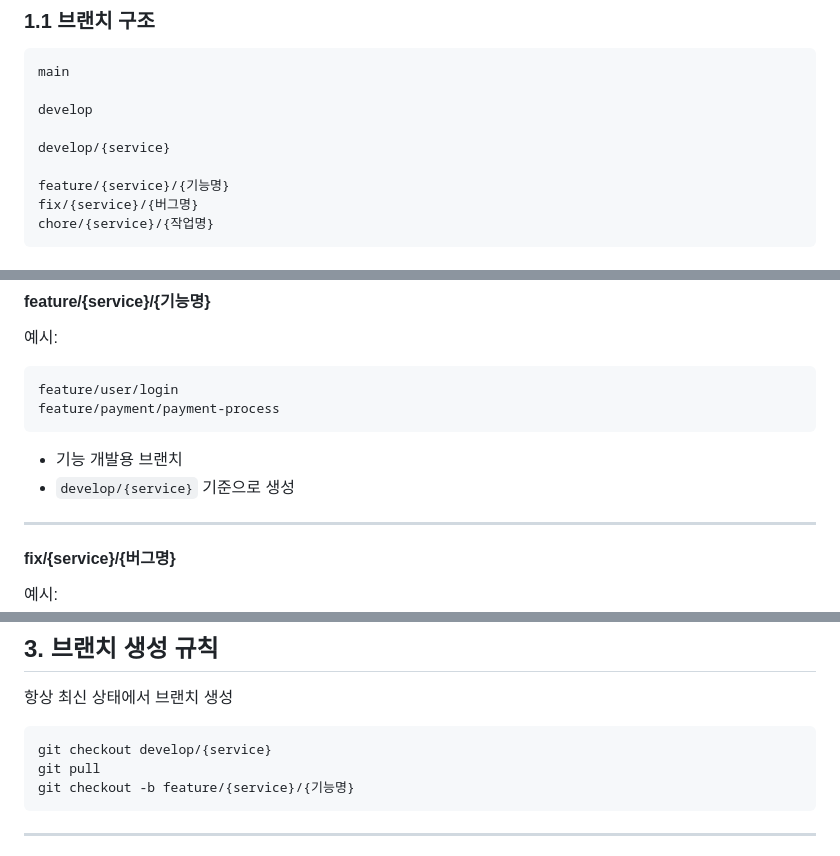
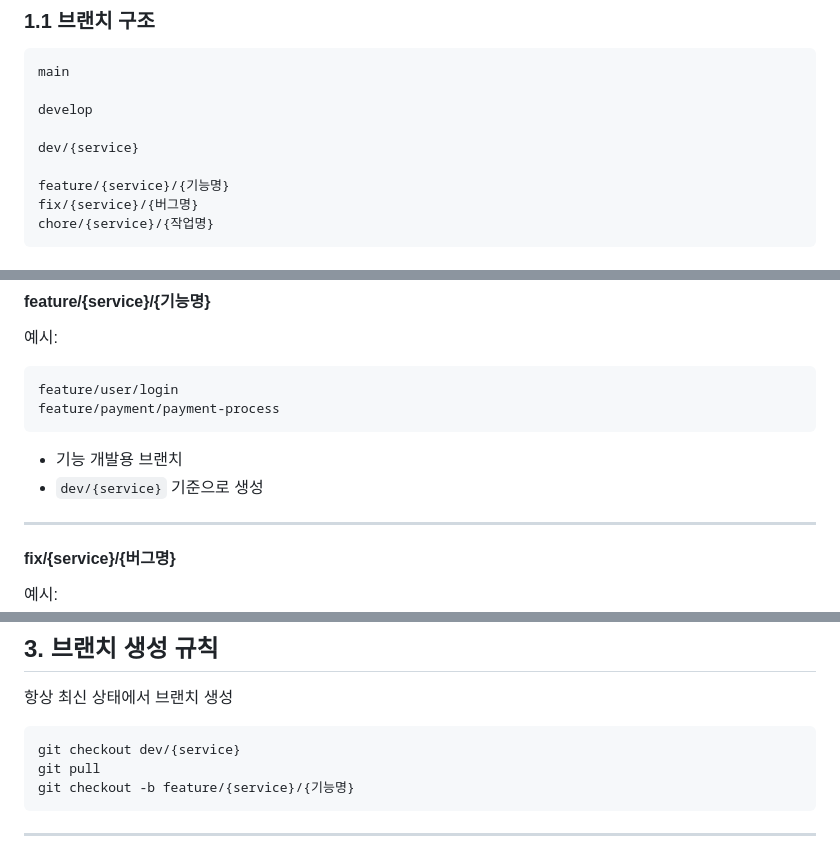
Before and after one commit to prgrms-be-adv-devcourse/beadv5_5_3M_BE, a Markdown page: README.md, 3 parts joined by grey strips. Rendered like a GitHub page.

````diff
--- a/README.md
+++ b/README.md
@@ -9,7 +9,7 @@ main
 
 develop
 
-develop/{service}
+dev/{service}
 
 feature/{service}/{기능명}
 fix/{service}/{버그명}
@@ -62,7 +62,7 @@ feature/payment/payment-process
 ```
 
 * 기능 개발용 브랜치
-* `develop/{service}` 기준으로 생성
+* `dev/{service}` 기준으로 생성
 
 ---
 
@@ -139,7 +139,7 @@ develop → main (PR)
 항상 최신 상태에서 브랜치 생성
 
 ```
-git checkout develop/{service}
+git checkout dev/{service}
 git pull
 git checkout -b feature/{service}/{기능명}
 ```
````
Also changed, not shown: other parts of README.md (+12 -12 lines).
